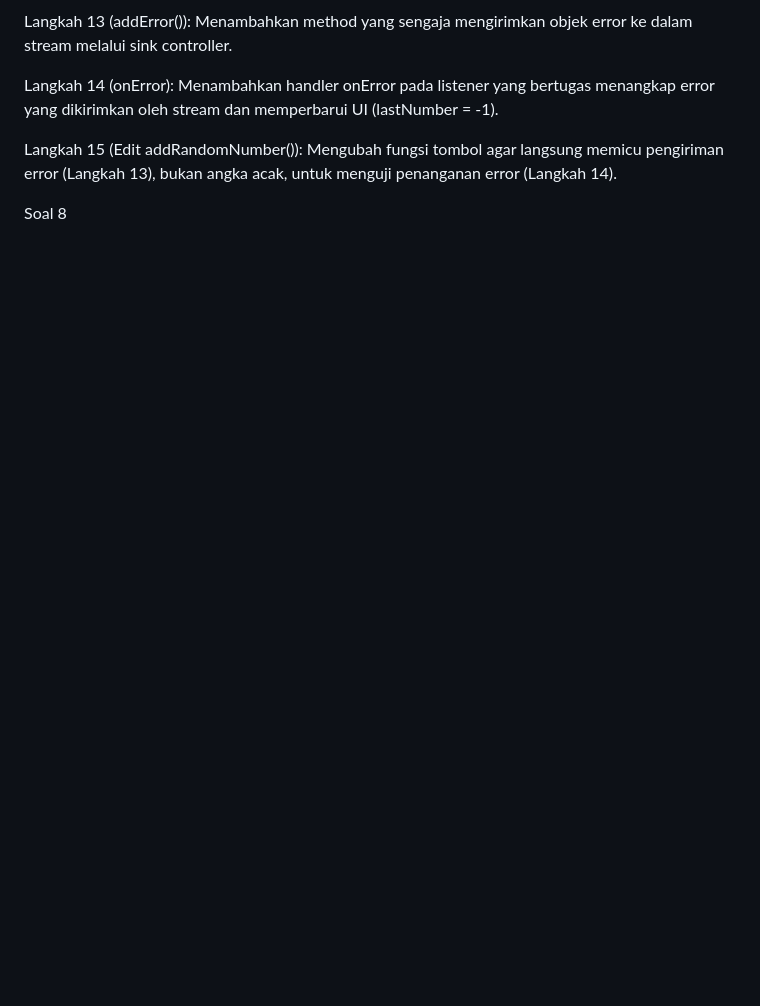
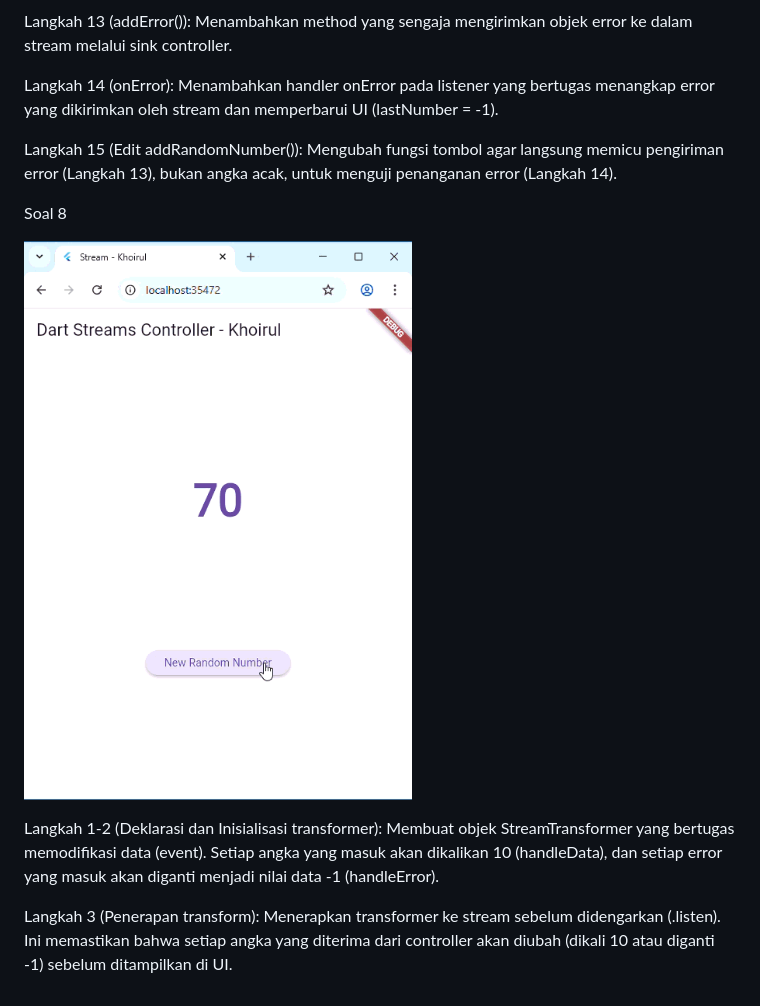
Before and after one commit to khoirul2003/PEMR_MOB_2025, a Markdown page: codelab_12/README.md, the part around the change. GitHub-like rendering; pictures changed too: codelab_12/20251120-2255-07.8634104.gif (added); blank space fills up the shorter version.

```diff
--- a/codelab_12/README.md
+++ b/codelab_12/README.md
@@ -128,3 +128,9 @@ Langkah 14 (onError): Menambahkan handler onError pada listener yang bertugas me
 Langkah 15 (Edit addRandomNumber()): Mengubah fungsi tombol agar langsung memicu pengiriman error (Langkah 13), bukan angka acak, untuk menguji penanganan error (Langkah 14).
 
 Soal 8
+
+![alt text](20251120-2255-07.8634104.gif)
+
+Langkah 1-2 (Deklarasi dan Inisialisasi transformer): Membuat objek StreamTransformer yang bertugas memodifikasi data (event). Setiap angka yang masuk akan dikalikan 10 (handleData), dan setiap error yang masuk akan diganti menjadi nilai data -1 (handleError).
+
+Langkah 3 (Penerapan transform): Menerapkan transformer ke stream sebelum didengarkan (.listen). Ini memastikan bahwa setiap angka yang diterima dari controller akan diubah (dikali 10 atau diganti -1) sebelum ditampilkan di UI.
```
Also changed, not shown: 1 other file.
